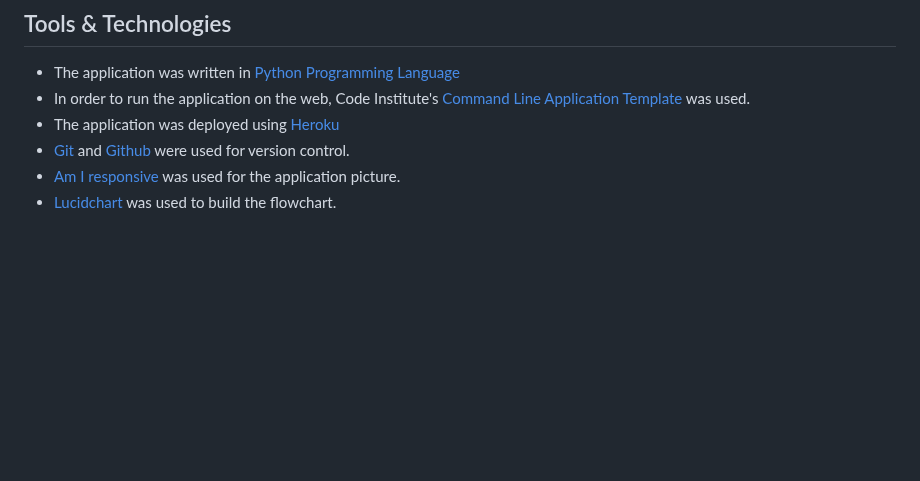
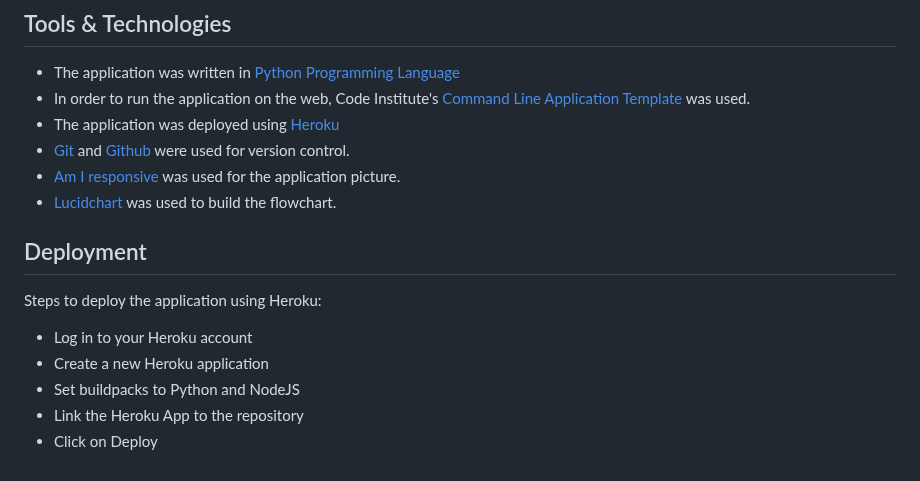
Before and after one commit to Code-Institute-Submissions/daily-task-manager, a Markdown page: README.md, the part around the change. GitHub-like rendering; blank space fills up the shorter version.

```diff
--- a/README.md
+++ b/README.md
@@ -97,3 +97,13 @@ I passed the run.py file through a PEP8 Linter and confirm no errors were found.
 - [Git](https://git-scm.com/) and [Github](https://github.com/) were used for version control.
 - [Am I responsive](https://ui.dev/amiresponsive) was used for the application picture.
 - [Lucidchart](https://www.lucidchart.com) was used to build the flowchart.
+
+## Deployment
+
+Steps to deploy the application using Heroku:
+
+- Log in to your Heroku account
+- Create a new Heroku application
+- Set buildpacks to Python and NodeJS
+- Link the Heroku App to the repository
+- Click on Deploy
```
